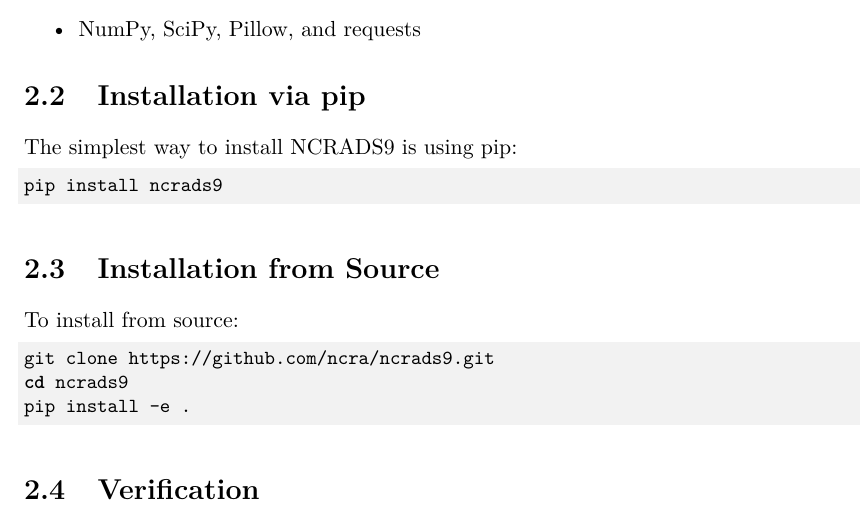
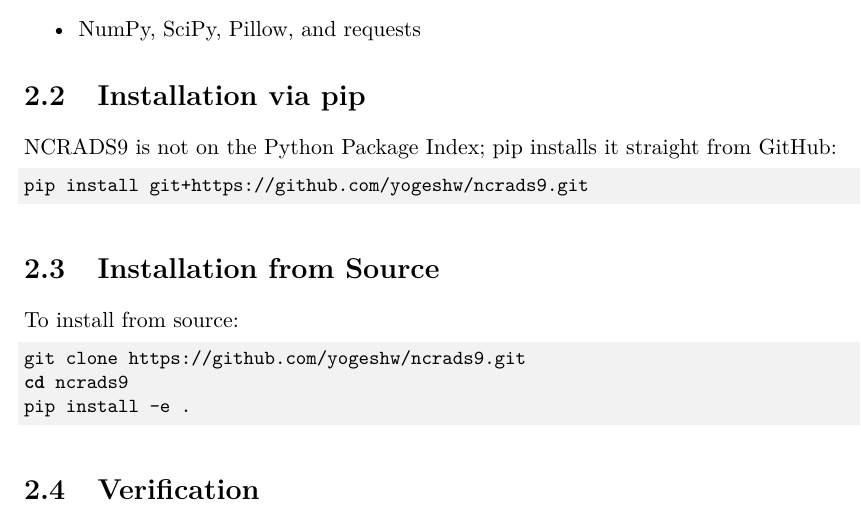
Before and after one commit to yogeshw/ncrads9, a LaTeX document (docs/latex/ncrads9_manual.tex): part of page 6 of 13, cut so that both start at the same text. Compiled offline with pdfLaTeX.

Commit message:
docs: install from GitHub, and the repository is yogeshw/ncrads9
NCRADS9 is not on PyPI, so `pip install ncrads9` fails; install from the
GitHub URL instead. The clone URL and the Help dialog link named
github.com/ncra/ncrads9, which does not exist.

Co-Authored-By: Claude Opus 5.5 <noreply@anthropic.com>

```diff
--- a/docs/latex/ncrads9_manual.tex
+++ b/docs/latex/ncrads9_manual.tex
@@ -127,10 +127,10 @@
 
 \section{Installation via pip}
 
-The simplest way to install NCRADS9 is using pip:
+NCRADS9 is not on the Python Package Index; pip installs it straight from GitHub:
 
 \begin{lstlisting}[language=bash]
-pip install ncrads9
+pip install git+https://github.com/yogeshw/ncrads9.git
 \end{lstlisting}
 
 \section{Installation from Source}
@@ -138,7 +138,7 @@
 To install from source:
 
 \begin{lstlisting}[language=bash]
-git clone https://github.com/ncra/ncrads9.git
+git clone https://github.com/yogeshw/ncrads9.git
 cd ncrads9
 pip install -e .
 \end{lstlisting}
```
Also changed, not shown: README.md, 4 other files.
